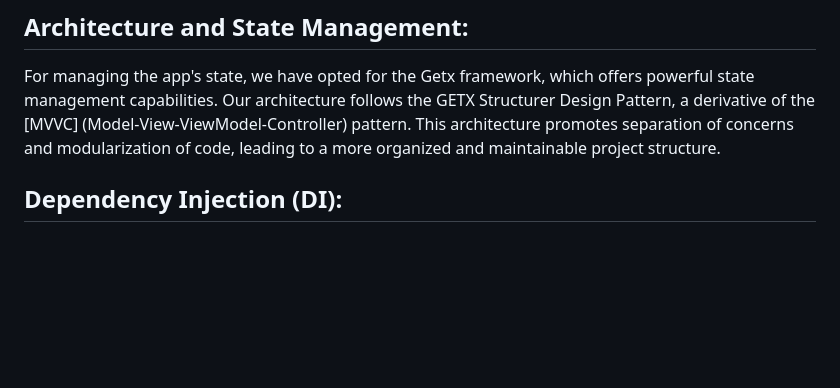
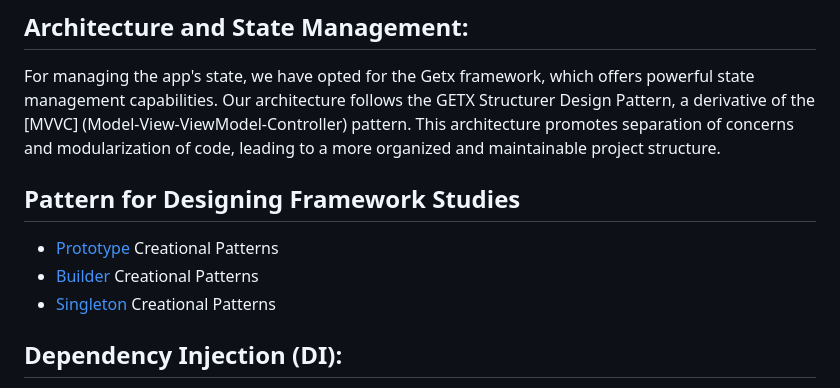
Before and after one commit to momin-mostafa/fintech_app_getx, a Markdown page: README.md, the part around the change. Drawn GitHub-style; blank space fills up the shorter version.

Commit message:
Important part added

```diff
--- a/README.md
+++ b/README.md
@@ -13,6 +13,11 @@ Moreover, the [ButtonStyle](https://api.flutter.dev/flutter/material/ButtonStyle
 ## Architecture and State Management:
 
 For managing the app's state, we have opted for the Getx framework, which offers powerful state management capabilities. Our architecture follows the GETX Structurer Design Pattern, a derivative of the [MVVC] (Model-View-ViewModel-Controller) pattern. This architecture promotes separation of concerns and modularization of code, leading to a more organized and maintainable project structure.
+
+## Pattern for Designing Framework Studies
+- [Prototype](https://refactoring.guru/design-patterns/prototype) Creational Patterns
+- [Builder](https://refactoring.guru/design-patterns/builder) Creational Patterns
+- [Singleton](https://refactoring.guru/design-patterns/singleton) Creational Patterns
 
 ## Dependency Injection (DI):
 
```
